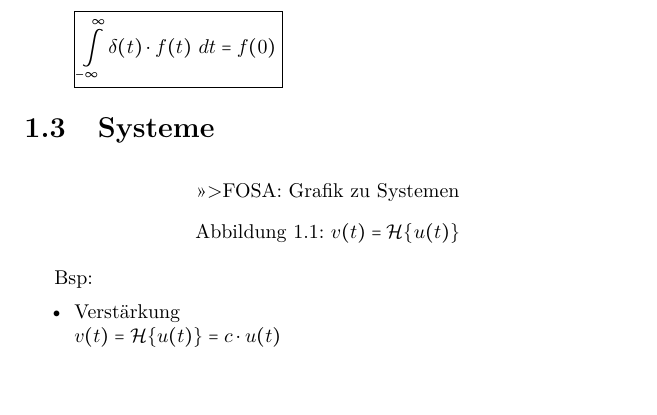
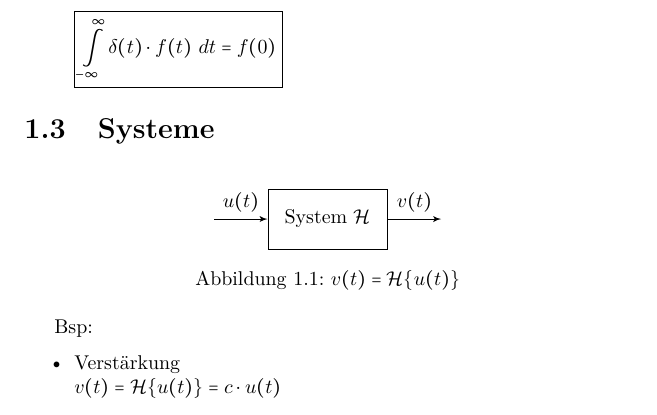
Before and after one commit to fosa/fosalrs, a LaTeX thesis (fosalrs_main.tex, which reads math.tex): part of page 11 of 22, cut so that both start at the same text, the shorter picture padded with empty space. Compiled offline with pdfLaTeX.

Commit message:
einfaches System gezeichnet

```diff
--- a/math.tex
+++ b/math.tex
@@ -78,10 +78,19 @@ Graphisch\\
 
 \section{Systeme}
 \begin{figure}[h!]
-    \centering
-    >>>FOSA: Grafik zu Systemen
-    \caption{$v(t) = \mathcal{H}\lbrace u(t) \rbrace$}
-    \label{fig:system}
+	\centering
+
+	\begin{tikzpicture}[auto, node distance=2cm,>=latex']
+		\node [input] (in) {};
+		\node [block, right of=in] (sys) {System $\mathcal{H}$};
+		\node [output,right of=sys] (out) {};
+
+		\draw [->] (in) -- node {$u(t)$} (sys);
+		\draw [->] (sys) -- node {$v(t)$} (out);
+	\end{tikzpicture}
+
+	\caption{$v(t) = \mathcal{H}\lbrace u(t) \rbrace$}
+	\label{fig:system}
 \end{figure}
 Bsp:
 \begin{itemize}
```
Also changed, not shown: content.tex (+1 -0 lines), tikz-systems.tex (added, +11 -0 lines).
